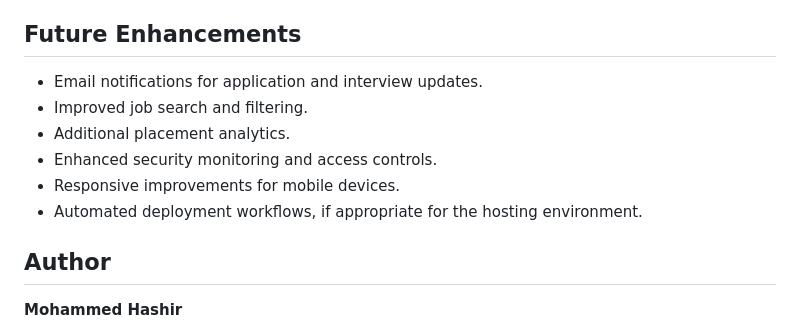
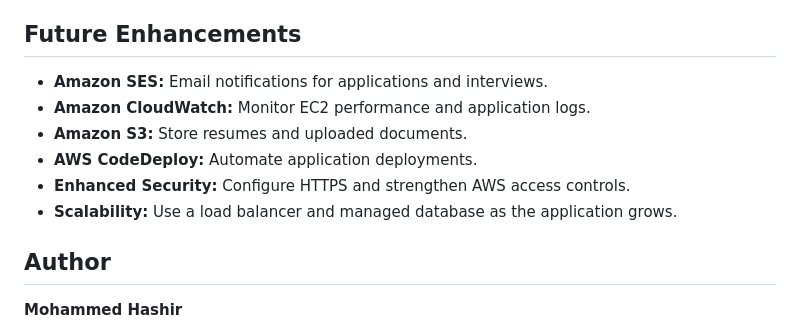
Before and after one commit to mdhashir05/placement-management-system, a Markdown page: README.md, the part around the change. Drawn GitHub-style.

```diff
--- a/README.md
+++ b/README.md
@@ -112,12 +112,12 @@ Portal access depends on the user's role and the application's authentication an
 
 ## Future Enhancements
 
-- Email notifications for application and interview updates.
-- Improved job search and filtering.
-- Additional placement analytics.
-- Enhanced security monitoring and access controls.
-- Responsive improvements for mobile devices.
-- Automated deployment workflows, if appropriate for the hosting environment.
+- **Amazon SES:** Email notifications for applications and interviews.
+- **Amazon CloudWatch:** Monitor EC2 performance and application logs.
+- **Amazon S3:** Store resumes and uploaded documents.
+- **AWS CodeDeploy:** Automate application deployments.
+- **Enhanced Security:** Configure HTTPS and strengthen AWS access controls.
+- **Scalability:** Use a load balancer and managed database as the application grows.
 
 ## Author
 
```
